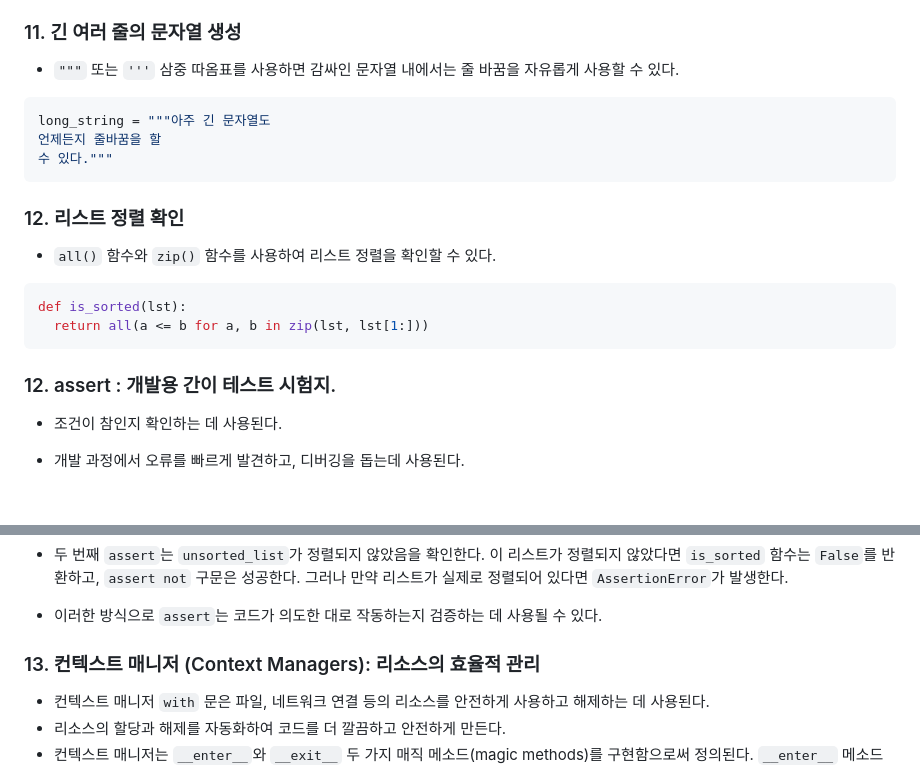
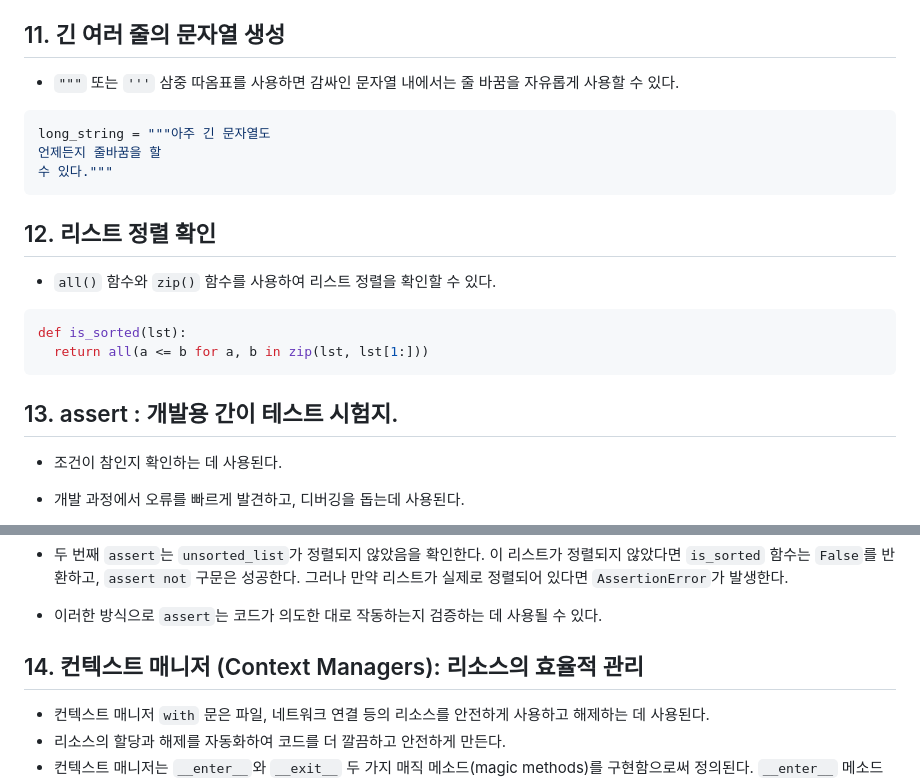
Before and after one commit to ChoiJeonSeok/TIL, a Markdown page: Python/Pythonic.md, 2 parts joined by grey strips. Rendered like a GitHub page; blank space fills up the shorter version.

````diff
--- a/Python/Pythonic.md
+++ b/Python/Pythonic.md
@@ -477,7 +477,7 @@ ValueError: Temperature below -273.15 is not possible.
 - `@property`가 붙은 `temperature` 메서드는 `getter`이다.
   <br>호출되면 `_temperature` 인스턴스 변수의 값을 반환한다.
 
-### 11. 긴 여러 줄의 문자열 생성
+## 11. 긴 여러 줄의 문자열 생성
 - `"""` 또는 `'''` 삼중 따옴표를 사용하면 감싸인 문자열 내에서는 줄 바꿈을 자유롭게 사용할 수 있다.
 
 ```python
@@ -486,7 +486,7 @@ long_string = """아주 긴 문자열도
 수 있다."""
 ```
 
-### 12. 리스트 정렬 확인
+## 12. 리스트 정렬 확인
 - `all()` 함수와 `zip()` 함수를 사용하여 리스트 정렬을 확인할 수 있다.
 
 ```python
@@ -494,7 +494,7 @@ def is_sorted(lst):
   return all(a <= b for a, b in zip(lst, lst[1:]))
 ```
 
-### 12. assert : 개발용 간이 테스트 시험지.
+## 13. assert : 개발용 간이 테스트 시험지.
 - 조건이 참인지 확인하는 데 사용된다.
 - 개발 과정에서 오류를 빠르게 발견하고, 디버깅을 돕는데 사용된다.
 - 또한 코드를 작성함에 있어 그 작동 과정을 개발자가 정확하게 이해하고 있는지 스스로 점검하는 용도로도 사용될 수 있다. assert를 어디에 어떤 조건으로 작성해야 하는지 알아야 적절한 테스트가 가능하기 때문이다.
@@ -523,7 +523,7 @@ assert not is_sorted(unsorted_list), "리스트가 정렬되지 않았어야 합
 - 이러한 방식으로 `assert`는 코드가 의도한 대로 작동하는지 검증하는 데 사용될 수 있다.
 
 
-### 13. 컨텍스트 매니저 (Context Managers): 리소스의 효율적 관리
+## 14. 컨텍스트 매니저 (Context Managers): 리소스의 효율적 관리
 - 컨텍스트 매니저 `with` 문은 파일, 네트워크 연결 등의 리소스를 안전하게 사용하고 해제하는 데 사용된다.
 - 리소스의 할당과 해제를 자동화하여 코드를 더 깔끔하고 안전하게 만든다.
 - 컨텍스트 매니저는 `__enter__`와 `__exit__` 두 가지 매직 메소드(magic methods)를 구현함으로써 정의된다. `__enter__` 메소드는 리소스가 생성되거나 할당될 때 호출되며, `__exit__` 메소드는 리소스가 더 이상 필요하지 않을 때 호출되어 리소스를 정리한다.
````
Also changed, not shown: other parts of Python/Pythonic.md (+82 -10 lines).
